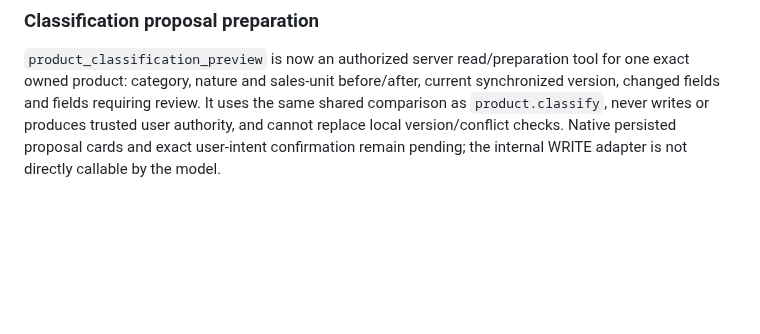
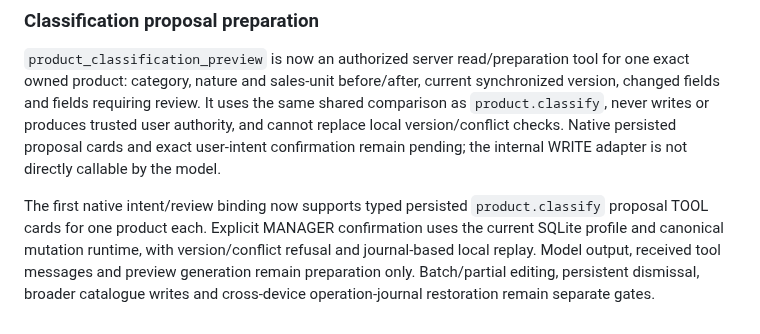
Before and after one commit to jMoulis/fl-copilot, a Markdown page: docs/specs/COPILOT_TOOL_COVERAGE.md, the part around the change. Drawn GitHub-style; blank space fills up the shorter version.

```diff
--- a/docs/specs/COPILOT_TOOL_COVERAGE.md
+++ b/docs/specs/COPILOT_TOOL_COVERAGE.md
@@ -309,3 +309,5 @@ Visual verification used the actual component in a temporary isolated Expo web h
 ### Classification proposal preparation
 
 `product_classification_preview` is now an authorized server read/preparation tool for one exact owned product: category, nature and sales-unit before/after, current synchronized version, changed fields and fields requiring review. It uses the same shared comparison as `product.classify`, never writes or produces trusted user authority, and cannot replace local version/conflict checks. Native persisted proposal cards and exact user-intent confirmation remain pending; the internal WRITE adapter is not directly callable by the model.
+
+The first native intent/review binding now supports typed persisted `product.classify` proposal TOOL cards for one product each. Explicit MANAGER confirmation uses the current SQLite profile and canonical mutation runtime, with version/conflict refusal and journal-based local replay. Model output, received tool messages and preview generation remain preparation only. Batch/partial editing, persistent dismissal, broader catalogue writes and cross-device operation-journal restoration remain separate gates.
```
Also changed, not shown: docs/progress/M7_COPILOT.md (+12 -0 lines), docs/progress/assets/m7-product-proposal-ready.png (added), 17 other files.
